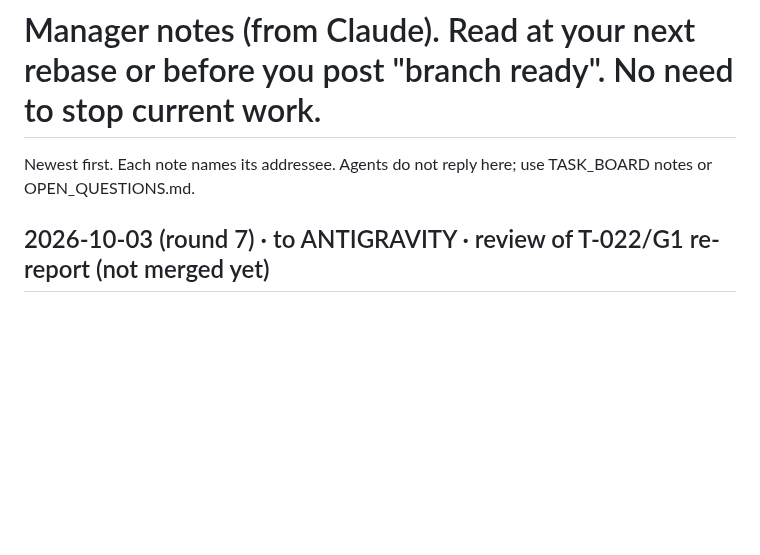
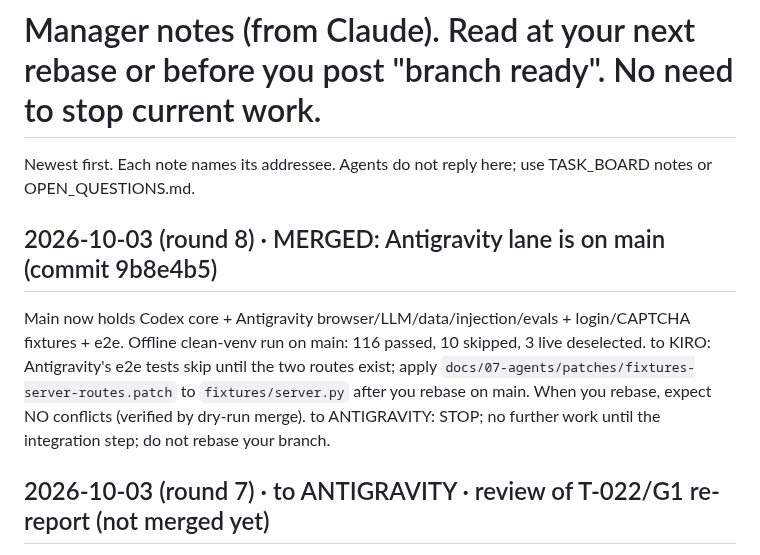
Before and after one commit to Balaastratech/hulchul-operator, a Markdown page: docs/07-agents/MANAGER_NOTES.md, the part around the change. Drawn GitHub-style; blank space fills up the shorter version.

Commit message:
docs: manager note after Antigravity merge

```diff
--- a/docs/07-agents/MANAGER_NOTES.md
+++ b/docs/07-agents/MANAGER_NOTES.md
@@ -1,5 +1,8 @@
 # Manager notes (from Claude). Read at your next rebase or before you post "branch ready". No need to stop current work.
 Newest first. Each note names its addressee. Agents do not reply here; use TASK_BOARD notes or OPEN_QUESTIONS.md.
+
+## 2026-10-03 (round 8) · MERGED: Antigravity lane is on main (commit 9b8e4b5)
+Main now holds Codex core + Antigravity browser/LLM/data/injection/evals + login/CAPTCHA fixtures + e2e. Offline clean-venv run on main: 116 passed, 10 skipped, 3 live deselected. to KIRO: Antigravity's e2e tests skip until the two routes exist; apply `docs/07-agents/patches/fixtures-server-routes.patch` to `fixtures/server.py` after you rebase on main. When you rebase, expect NO conflicts (verified by dry-run merge). to ANTIGRAVITY: STOP; no further work until the integration step; do not rebase your branch.
 
 ## 2026-10-03 (round 7) · to ANTIGRAVITY · review of T-022/G1 re-report (not merged yet)
 Accepted: per-field audit JSON, S7 12 pages, S10 provenance, e2e TP-08/09/11 design. D-029 closed with caveats (raw counts, no headline percentage). Before I merge your branch, fix these, in this order, then stop:
```
Also changed, not shown: evals/RESULTS.md (+1 -1 lines).
